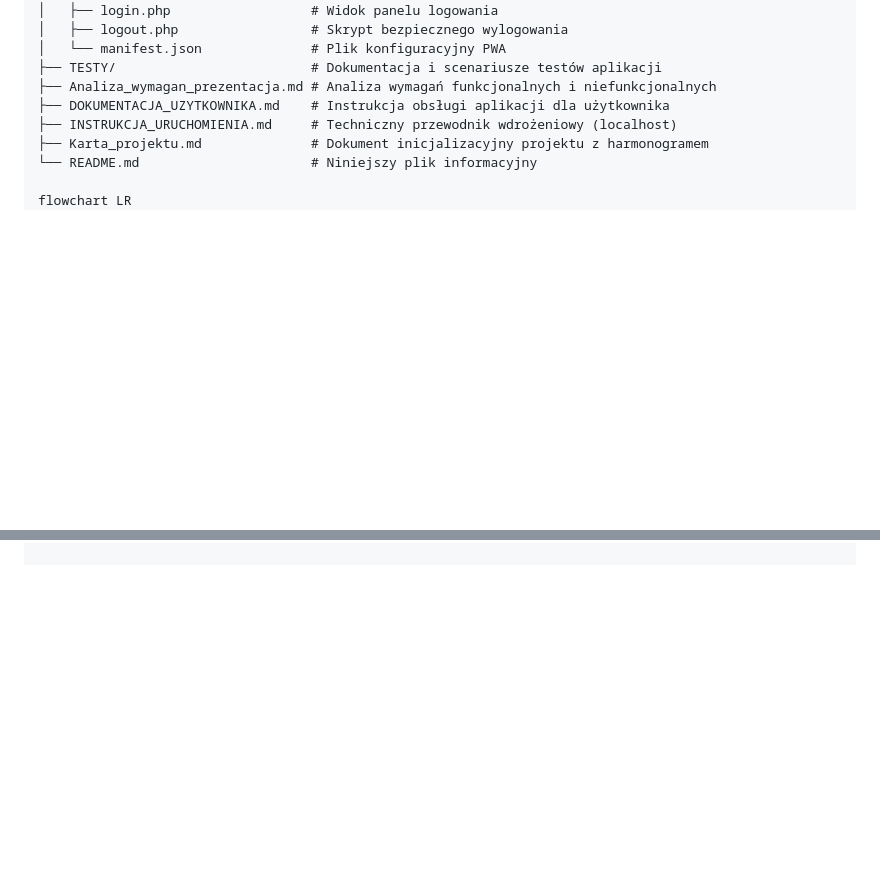
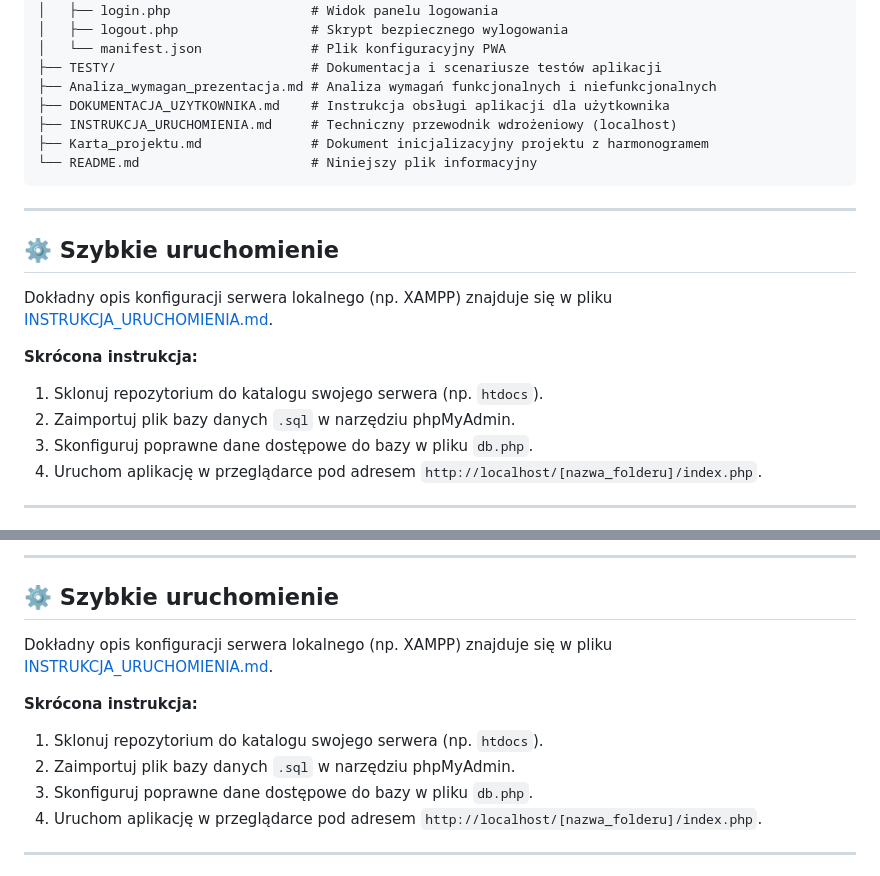
Before and after one commit to RobertP80/Aplikacja-do-zarzadzania-budzetem-osobistym, a Markdown page: README.md, 2 parts joined by grey strips. Rendered like a GitHub page; blank space fills up the shorter version.

````diff
--- a/README.md
+++ b/README.md
@@ -42,4 +42,19 @@ Aplikacja webowa stworzona w ramach przedmiotu **Zaawansowany projekt zespołowy
 ├── INSTRUKCJA_URUCHOMIENIA.md     # Techniczny przewodnik wdrożeniowy (localhost)
 ├── Karta_projektu.md              # Dokument inicjalizacyjny projektu z harmonogramem
 └── README.md                      # Niniejszy plik informacyjny
+```
 
+---
+
+## ⚙️ Szybkie uruchomienie
+
+Dokładny opis konfiguracji serwera lokalnego (np. XAMPP) znajduje się w pliku [INSTRUKCJA_URUCHOMIENIA.md](INSTRUKCJA_URUCHOMIENIA.md).
+
+**Skrócona instrukcja:**
+1. Sklonuj repozytorium do katalogu swojego serwera (np. `htdocs`).
+2. Zaimportuj plik bazy danych `.sql` w narzędziu phpMyAdmin.
+3. Skonfiguruj poprawne dane dostępowe do bazy w pliku `db.php`.
+4. Uruchom aplikację w przeglądarce pod adresem `http://localhost/[nazwa_folderu]/index.php`.
+
+---
+
@@ -65,0 +130,14 @@ flowchart LR
+---
+
+## ⚙️ Szybkie uruchomienie
+
+Dokładny opis konfiguracji serwera lokalnego (np. XAMPP) znajduje się w pliku [INSTRUKCJA_URUCHOMIENIA.md](INSTRUKCJA_URUCHOMIENIA.md).
+
+**Skrócona instrukcja:**
+1. Sklonuj repozytorium do katalogu swojego serwera (np. `htdocs`).
+2. Zaimportuj plik bazy danych `.sql` w narzędziu phpMyAdmin.
+3. Skonfiguruj poprawne dane dostępowe do bazy w pliku `db.php`.
+4. Uruchom aplikację w przeglądarce pod adresem `http://localhost/[nazwa_folderu]/index.php`.
+
+---
+
````
Also changed, not shown: other parts of README.md (+73 -0 lines).
